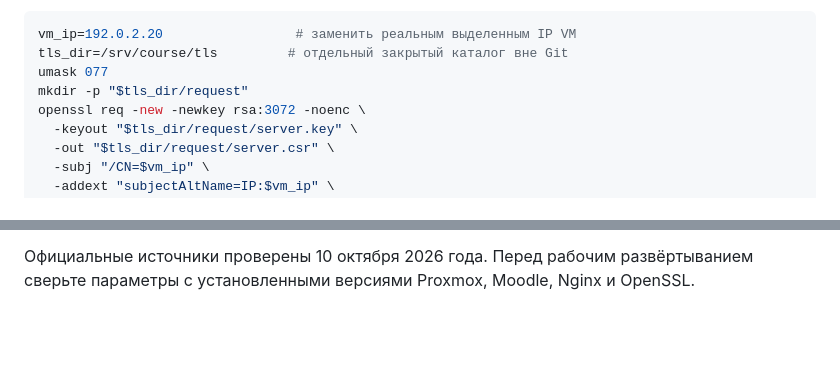
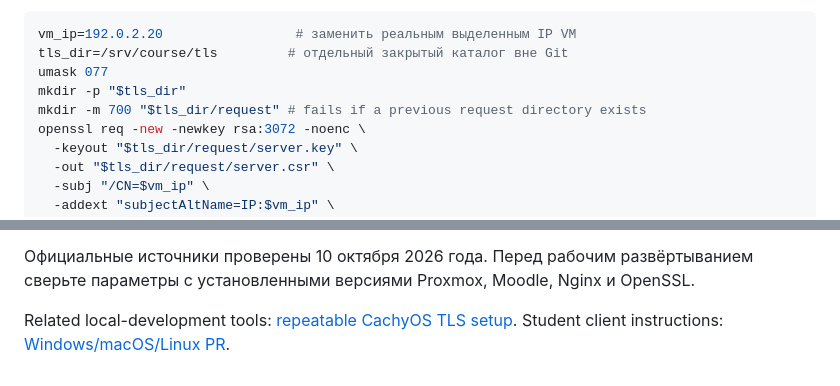
Before and after one commit to Afonenko-Course-Tools/prairielearn-platform, a Markdown page: docs/proxmox-lan-tls.md, 2 parts joined by grey strips. Drawn GitHub-style; blank space fills up the shorter version.

```diff
--- a/docs/proxmox-lan-tls.md
+++ b/docs/proxmox-lan-tls.md
@@ -94,7 +94,8 @@ deployment ID, URL авторизации, token endpoint и JWKS** в конф
 vm_ip=192.0.2.20                 # заменить реальным выделенным IP VM
 tls_dir=/srv/course/tls         # отдельный закрытый каталог вне Git
 umask 077
-mkdir -p "$tls_dir/request"
+mkdir -p "$tls_dir"
+mkdir -m 700 "$tls_dir/request" # fails if a previous request directory exists
 openssl req -new -newkey rsa:3072 -noenc \
   -keyout "$tls_dir/request/server.key" \
   -out "$tls_dir/request/server.csr" \
@@ -230,3 +231,5 @@ Proxmox использует custom-файлы `/etc/pve/local/pveproxy-ssl.pem`
 
 Официальные источники проверены 10 октября 2026 года. Перед рабочим развёртыванием
 сверьте параметры с установленными версиями Proxmox, Moodle, Nginx и OpenSSL.
+
+Related local-development tools: [repeatable CachyOS TLS setup](local-tls.md). Student client instructions: [Windows/macOS/Linux PR](https://github.com/BSU-RFCT-Afonenko-Courses/Java/pull/8).
```
Also changed, not shown: README.md (+4 -0 lines), docs/local-tls.md (+8 -2 lines).
